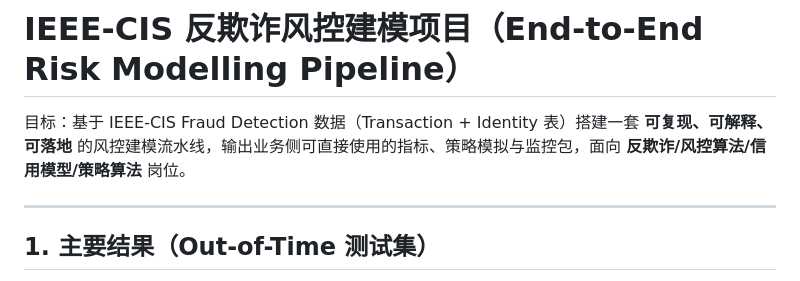
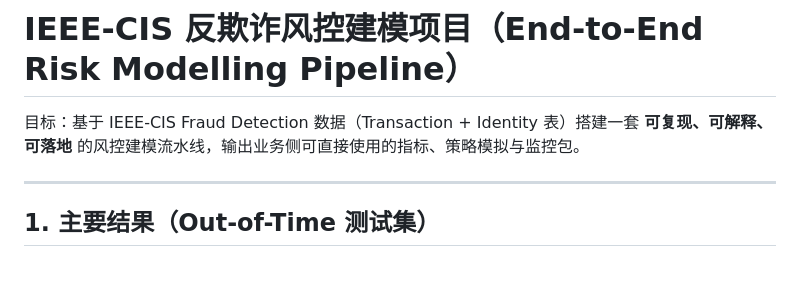
Before and after one commit to Howyoung-Li/risk-fraud-modelling, a Markdown page: README.md, the part around one of its changes. GitHub-like rendering.

Commit message:
Update project goal description in README
Removed reference to specific job roles in project goals.

```diff
--- a/README.md
+++ b/README.md
@@ -1,6 +1,6 @@
 # IEEE-CIS 反欺诈风控建模项目（End-to-End Risk Modelling Pipeline）
 
-目标：基于 IEEE-CIS Fraud Detection 数据（Transaction + Identity 表）搭建一套 **可复现、可解释、可落地** 的风控建模流水线，输出业务侧可直接使用的指标、策略模拟与监控包，面向 **反欺诈/风控算法/信用模型/策略算法** 岗位。
+目标：基于 IEEE-CIS Fraud Detection 数据（Transaction + Identity 表）搭建一套 **可复现、可解释、可落地** 的风控建模流水线，输出业务侧可直接使用的指标、策略模拟与监控包。
 
 ---
 
```
Also changed, not shown: other parts of README.md (+1 -0 lines).
